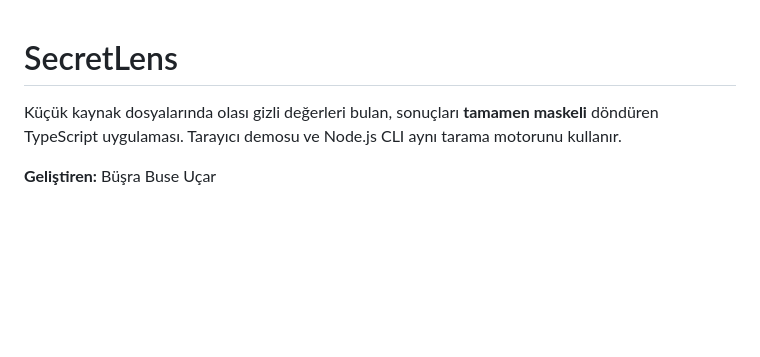
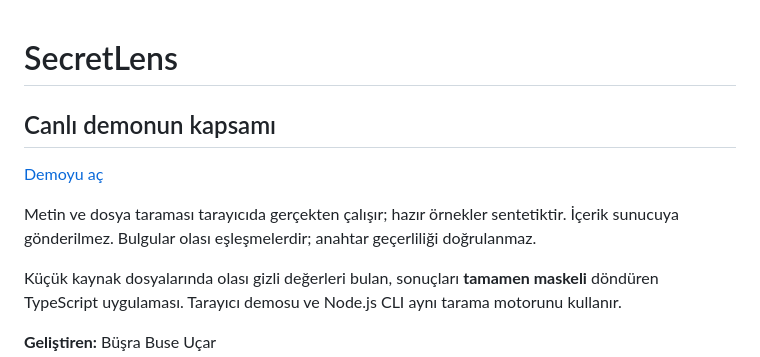
Before and after one commit to busrabuseucar/secret-lens, a Markdown page: README.md, the part around the change. GitHub-like rendering; blank space fills up the shorter version.

Commit message:
Clarify public demo data, working features and integration boundaries

```diff
--- a/README.md
+++ b/README.md
@@ -1,4 +1,10 @@
 # SecretLens
+
+## Canlı demonun kapsamı
+
+[Demoyu aç](https://secret-lens-buse.sleek-brush-8818.chatgpt.site)
+
+Metin ve dosya taraması tarayıcıda gerçekten çalışır; hazır örnekler sentetiktir. İçerik sunucuya gönderilmez. Bulgular olası eşleşmelerdir; anahtar geçerliliği doğrulanmaz.
 
 Küçük kaynak dosyalarında olası gizli değerleri bulan, sonuçları **tamamen maskeli** döndüren TypeScript uygulaması. Tarayıcı demosu ve Node.js CLI aynı tarama motorunu kullanır.
 
```
